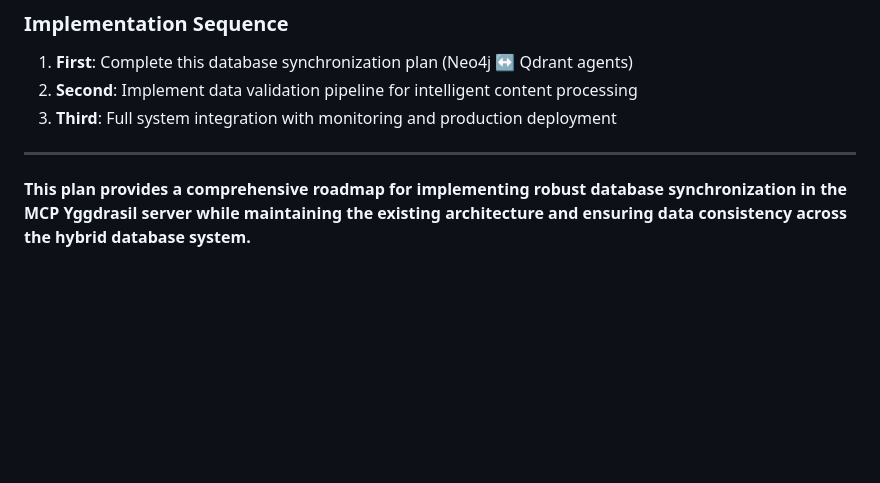
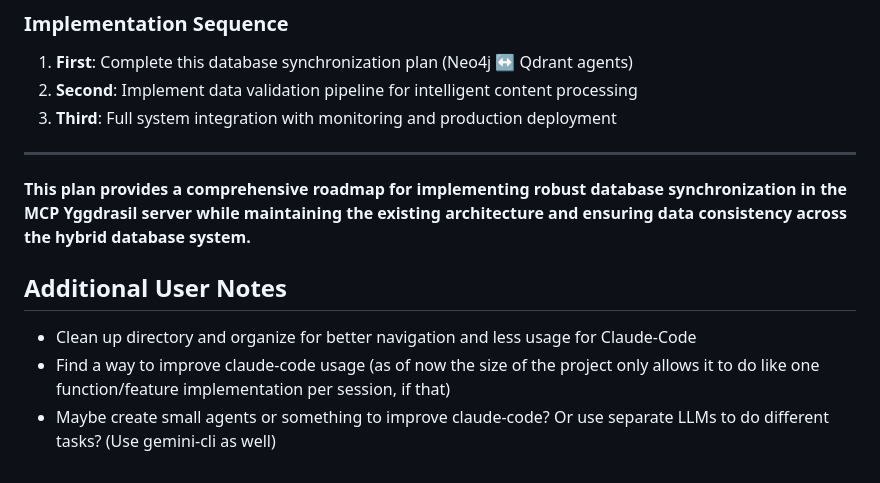
Before and after one commit to JGRamey/MCP_Ygg, a Markdown page: plan.md, the part around the change. GitHub-like rendering; blank space fills up the shorter version.

```diff
--- a/plan.md
+++ b/plan.md
@@ -848,3 +848,9 @@ tenacity >= 8.2.0       # For retry logic
 ---
 
 **This plan provides a comprehensive roadmap for implementing robust database synchronization in the MCP Yggdrasil server while maintaining the existing architecture and ensuring data consistency across the hybrid database system.**
+
+
+## Additional User Notes ##
+- Clean up directory and organize for better navigation and less usage for Claude-Code
+- Find a way to improve claude-code usage (as of now the size of the project only allows it to do like one function/feature implementation per session, if that)
+- Maybe create small agents or something to improve claude-code? Or use separate LLMs to do different tasks? (Use gemini-cli as well)
```
